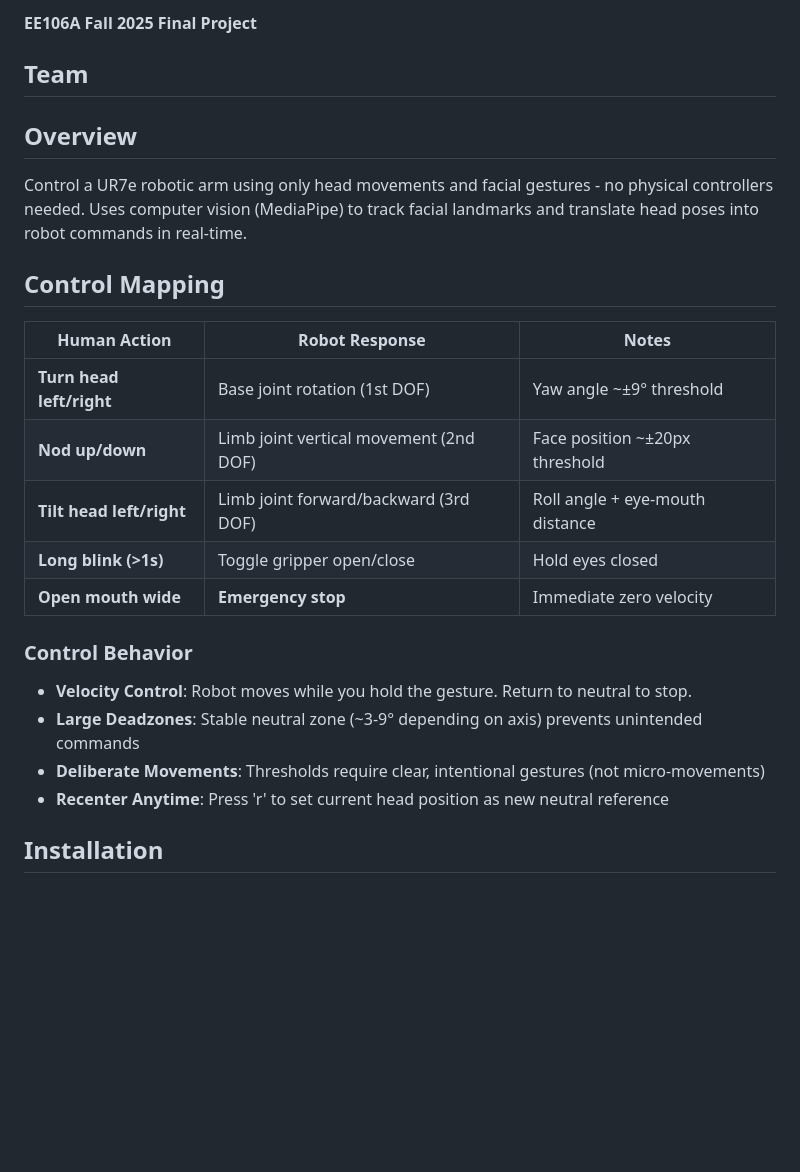
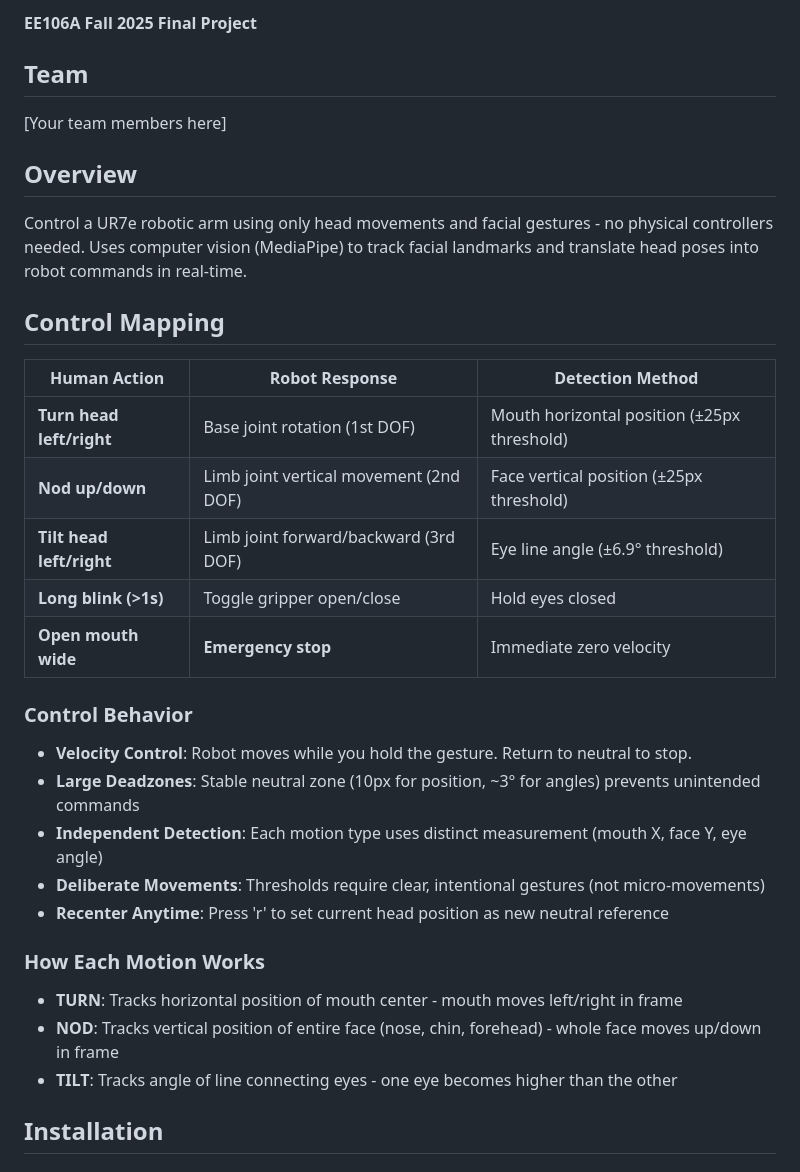
Before and after one commit to pranavmeraga/eecs106a-final-project, a Markdown page: README.md, the part around one of its changes. GitHub-like rendering; blank space fills up the shorter version.

```diff
--- a/README.md
+++ b/README.md
@@ -3,25 +3,32 @@
 **EE106A Fall 2025 Final Project**
 
 ## Team
+[Your team members here]
 
 ## Overview
 Control a UR7e robotic arm using only head movements and facial gestures - no physical controllers needed. Uses computer vision (MediaPipe) to track facial landmarks and translate head poses into robot commands in real-time.
 
 ## Control Mapping
 
-| Human Action | Robot Response | Notes |
-|--------------|----------------|-------|
-| **Turn head left/right** | Base joint rotation (1st DOF) | Yaw angle ~±9° threshold |
-| **Nod up/down** | Limb joint vertical movement (2nd DOF) | Face position ~±20px threshold |
-| **Tilt head left/right** | Limb joint forward/backward (3rd DOF) | Roll angle + eye-mouth distance |
+| Human Action | Robot Response | Detection Method |
+|--------------|----------------|------------------|
+| **Turn head left/right** | Base joint rotation (1st DOF) | Mouth horizontal position (±25px threshold) |
+| **Nod up/down** | Limb joint vertical movement (2nd DOF) | Face vertical position (±25px threshold) |
+| **Tilt head left/right** | Limb joint forward/backward (3rd DOF) | Eye line angle (±6.9° threshold) |
 | **Long blink (>1s)** | Toggle gripper open/close | Hold eyes closed |
 | **Open mouth wide** | **Emergency stop** | Immediate zero velocity |
 
 ### Control Behavior
 - **Velocity Control**: Robot moves while you hold the gesture. Return to neutral to stop.
-- **Large Deadzones**: Stable neutral zone (~3-9° depending on axis) prevents unintended commands
+- **Large Deadzones**: Stable neutral zone (10px for position, ~3° for angles) prevents unintended commands
+- **Independent Detection**: Each motion type uses distinct measurement (mouth X, face Y, eye angle)
 - **Deliberate Movements**: Thresholds require clear, intentional gestures (not micro-movements)
 - **Recenter Anytime**: Press 'r' to set current head position as new neutral reference
+
+### How Each Motion Works
+- **TURN**: Tracks horizontal position of mouth center - mouth moves left/right in frame
+- **NOD**: Tracks vertical position of entire face (nose, chin, forehead) - whole face moves up/down in frame
+- **TILT**: Tracks angle of line connecting eyes - one eye becomes higher than the other
 
 ## Installation
 
```
Also changed, not shown: other parts of README.md (+48 -24 lines).
